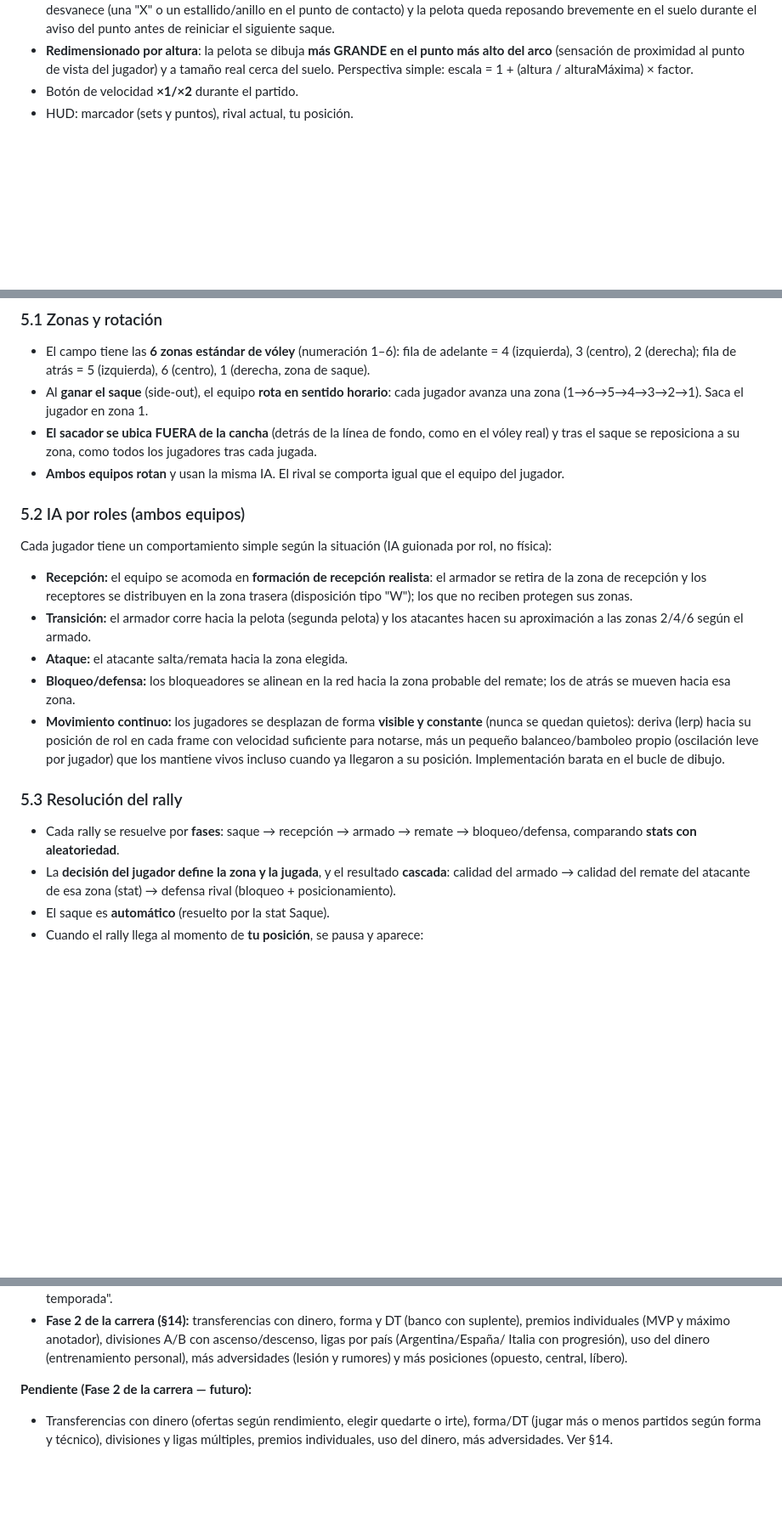
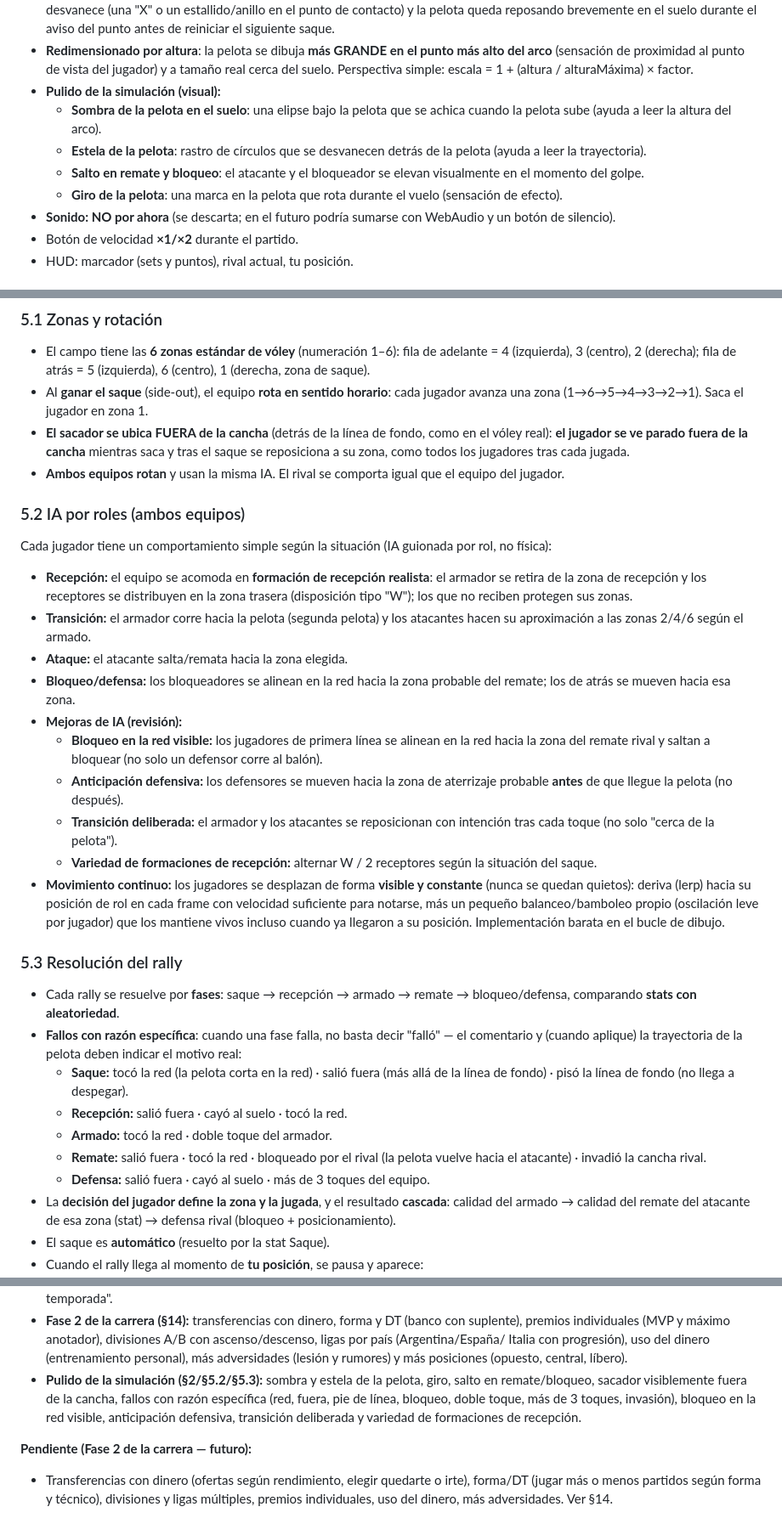
Before and after one commit to nicogamba/doradofundev, a Markdown page: docs/games/voleyaslife.md, 3 parts joined by grey strips. Shown at 85% size. Drawn GitHub-style; blank space fills up the shorter version.

Commit message:
docs(voleyaslife): marca el pulido de la simulación y las mejoras de IA como completadas

```diff
--- a/docs/games/voleyaslife.md
+++ b/docs/games/voleyaslife.md
@@ -48,6 +48,17 @@ carrera).
   punto más alto del arco** (sensación de proximidad al punto de vista del
   jugador) y a tamaño real cerca del suelo. Perspectiva simple:
   escala = 1 + (altura / alturaMáxima) × factor.
+- **Pulido de la simulación (visual):**
+  - **Sombra de la pelota en el suelo**: una elipse bajo la pelota que se
+    achica cuando la pelota sube (ayuda a leer la altura del arco).
+  - **Estela de la pelota**: rastro de círculos que se desvanecen detrás de
+    la pelota (ayuda a leer la trayectoria).
+  - **Salto en remate y bloqueo**: el atacante y el bloqueador se elevan
+    visualmente en el momento del golpe.
+  - **Giro de la pelota**: una marca en la pelota que rota durante el vuelo
+    (sensación de efecto).
+- **Sonido: NO por ahora** (se descarta; en el futuro podría sumarse con
+  WebAudio y un botón de silencio).
 - Botón de velocidad **×1/×2** durante el partido.
 - HUD: marcador (sets y puntos), rival actual, tu posición.
 
@@ -88,8 +99,9 @@ carrera).
 - Al **ganar el saque** (side-out), el equipo **rota en sentido horario**: cada
   jugador avanza una zona (1→6→5→4→3→2→1). Saca el jugador en zona 1.
 - **El sacador se ubica FUERA de la cancha** (detrás de la línea de fondo,
-  como en el vóley real) y tras el saque se reposiciona a su zona, como
-  todos los jugadores tras cada jugada.
+  como en el vóley real): **el jugador se ve parado fuera de la cancha**
+  mientras saca y tras el saque se reposiciona a su zona, como todos los
+  jugadores tras cada jugada.
 - **Ambos equipos rotan** y usan la misma IA. El rival se comporta igual que
   el equipo del jugador.
 
@@ -107,6 +119,16 @@ guionada por rol, no física):
 - **Ataque:** el atacante salta/remata hacia la zona elegida.
 - **Bloqueo/defensa:** los bloqueadores se alinean en la red hacia la zona
   probable del remate; los de atrás se mueven hacia esa zona.
+- **Mejoras de IA (revisión):**
+  - **Bloqueo en la red visible:** los jugadores de primera línea se alinean
+    en la red hacia la zona del remate rival y saltan a bloquear (no solo un
+    defensor corre al balón).
+  - **Anticipación defensiva:** los defensores se mueven hacia la zona de
+    aterrizaje probable **antes** de que llegue la pelota (no después).
+  - **Transición deliberada:** el armador y los atacantes se reposicionan con
+    intención tras cada toque (no solo "cerca de la pelota").
+  - **Variedad de formaciones de recepción:** alternar W / 2 receptores según
+    la situación del saque.
 - **Movimiento continuo:** los jugadores se desplazan de forma **visible y
   constante** (nunca se quedan quietos): deriva (lerp) hacia su posición de
   rol en cada frame con velocidad suficiente para notarse, más un pequeño
@@ -118,6 +140,16 @@ guionada por rol, no física):
 
 - Cada rally se resuelve por **fases**: saque → recepción → armado → remate →
   bloqueo/defensa, comparando **stats con aleatoriedad**.
+- **Fallos con razón específica**: cuando una fase falla, no basta decir
+  "falló" — el comentario y (cuando aplique) la trayectoria de la pelota
+  deben indicar el motivo real:
+  - **Saque:** tocó la red (la pelota corta en la red) · salió fuera (más
+    allá de la línea de fondo) · pisó la línea de fondo (no llega a despegar).
+  - **Recepción:** salió fuera · cayó al suelo · tocó la red.
+  - **Armado:** tocó la red · doble toque del armador.
+  - **Remate:** salió fuera · tocó la red · bloqueado por el rival (la pelota
+    vuelve hacia el atacante) · invadió la cancha rival.
+  - **Defensa:** salió fuera · cayó al suelo · más de 3 toques del equipo.
 - La **decisión del jugador define la zona y la jugada**, y el resultado
   **cascada**: calidad del armado → calidad del remate del atacante de esa
   zona (stat) → defensa rival (bloqueo + posicionamiento).
@@ -334,6 +366,12 @@ Al armador le toca generalmente en la **segunda pelota**. Opciones:
   Italia con progresión), uso del dinero (entrenamiento personal), más
   adversidades (lesión y rumores) y más posiciones (opuesto, central,
   líbero).
+- **Pulido de la simulación (§2/§5.2/§5.3):** sombra y estela de la pelota,
+  giro, salto en remate/bloqueo, sacador visiblemente fuera de la cancha,
+  fallos con razón específica (red, fuera, pie de línea, bloqueo, doble
+  toque, más de 3 toques, invasión), bloqueo en la red visible,
+  anticipación defensiva, transición deliberada y variedad de formaciones
+  de recepción.
 
 **Pendiente (Fase 2 de la carrera — futuro):**
 
```
